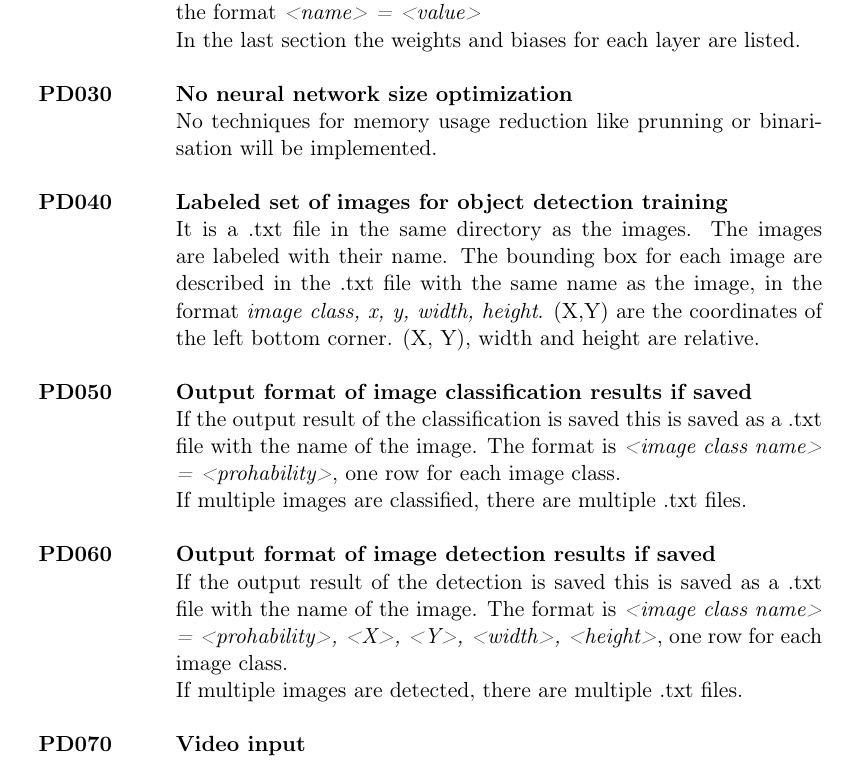
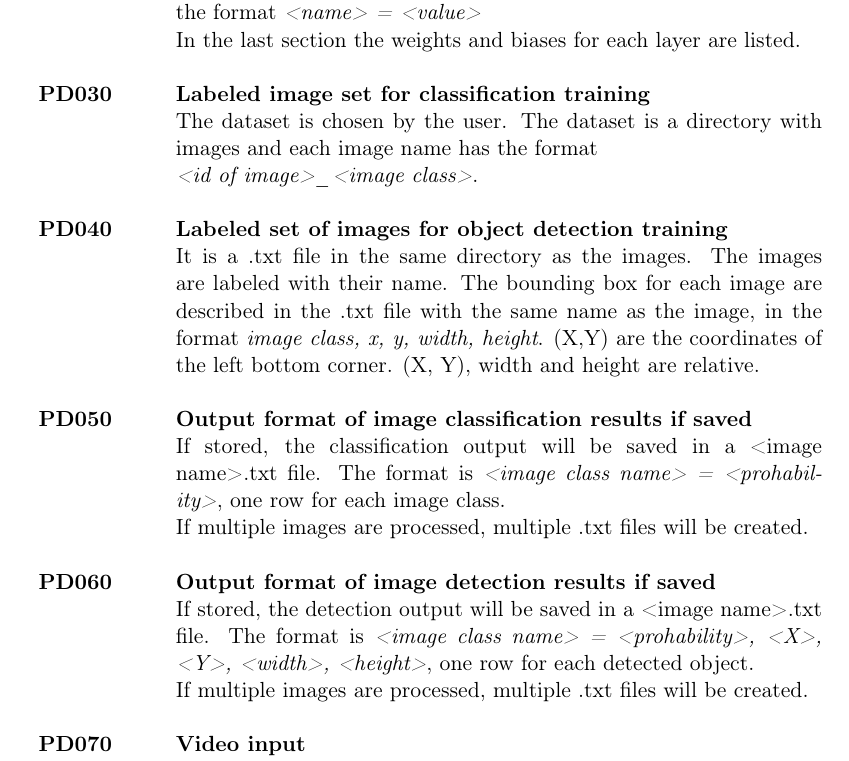
Before and after one commit to JohannesHaering/PSE, a LaTeX document (Specifications/Specifications.tex): part of page 8 of 37, cut so that both start at the same text. Compiled offline with pdfLaTeX.

Commit message:
fixed PD030, improved PD050, PD060

```diff
--- a/Specifications/Specifications.tex
+++ b/Specifications/Specifications.tex
@@ -277,19 +277,20 @@ The operating system is XUbuntu 18.04.
 each followed by a list of layer-parameters in the format \textit{<name> = <value>}\\
 & In the last section the weights and biases for each layer are listed.\\
 & \\
-\textbf{PD030}\hypertarget{PD030} & \textbf{No neural network size optimization}\\
-& No techniques for memory usage reduction like \gls{prunning} or \gls{binarisation} will be implemented.\\
+\textbf{PD030}\hypertarget{PD030} & \textbf{Labeled image set for classification training}\\
+& The dataset is chosen by the user. The dataset is a directory with images and each image name has the format \\
+& \textit{<id of image>\_<image class>}.\\
 &\\
 \textbf{PD040}\hypertarget{PD040} & \textbf{Labeled set of images for object detection training}\\
 & It is a .txt file in the same directory as the images. The images are labeled with their name. The bounding box for each image are described in the .txt file with the same name as the image, in the format \textit{image class, x, y, width, height}. (X,Y) are the coordinates of the left bottom corner. (X, Y), width and height are relative. \\
 & \\
 \textbf{PD050}\hypertarget{PD050} & \textbf{Output format of image classification results if saved}\\
-& If the output result of the classification is saved this is saved as a .txt file with the name of the image. The format is \textit{<image class name> = <prohability>}, one row for each image class.\\
-& If multiple images are classified, there are multiple .txt files.\\
+& If stored, the classification output will be saved in a <image name>.txt file. The format is \textit{<image class name> = <prohability>}, one row for each image class.\\
+& If multiple images are processed, multiple .txt files will be created.\\
 & \\
 \textbf{PD060}\hypertarget{PD060} & \textbf{Output format of image detection results if saved}\\
-& If the output result of the detection is saved this is saved as a .txt file with the name of the image. The format is \textit{<image class name> = <prohability>, <X>, <Y>, <width>, <height>}, one row for each image class.\\
-& If multiple images are detected, there are multiple .txt files.\\
+& If stored, the detection output will be saved in a <image name>.txt file. The format is \textit{<image class name> = <prohability>, <X>, <Y>, <width>, <height>}, one row for each detected object.\\
+& If multiple images are processed, multiple .txt files will be created.\\
 & \\
 \textbf{PD070\hypertarget{PD070}} & \textbf{Video input}\\
 & The input video is in a .avi format.
```
Also changed, not shown: Specifications/Specifications.pdf.
